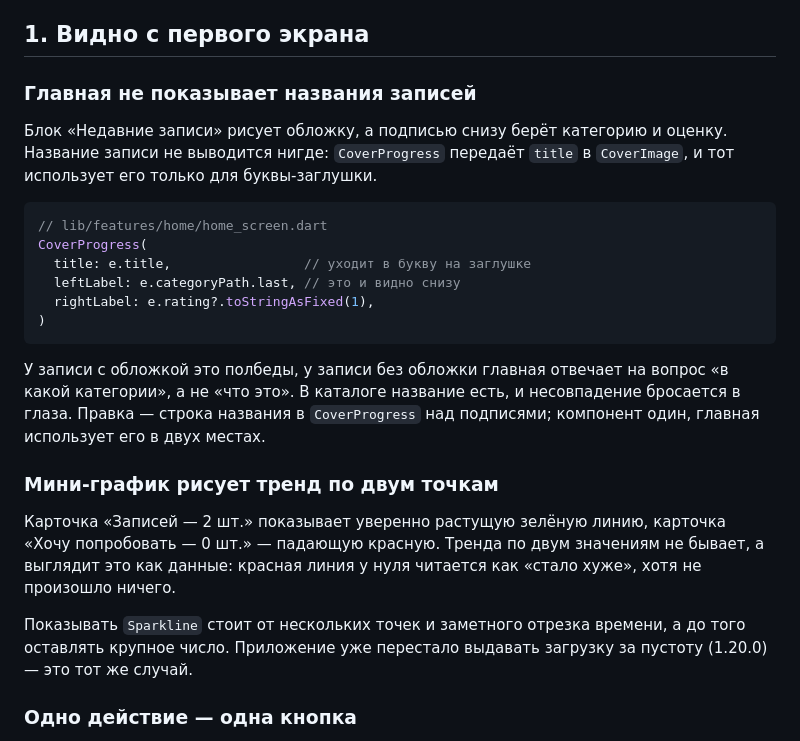
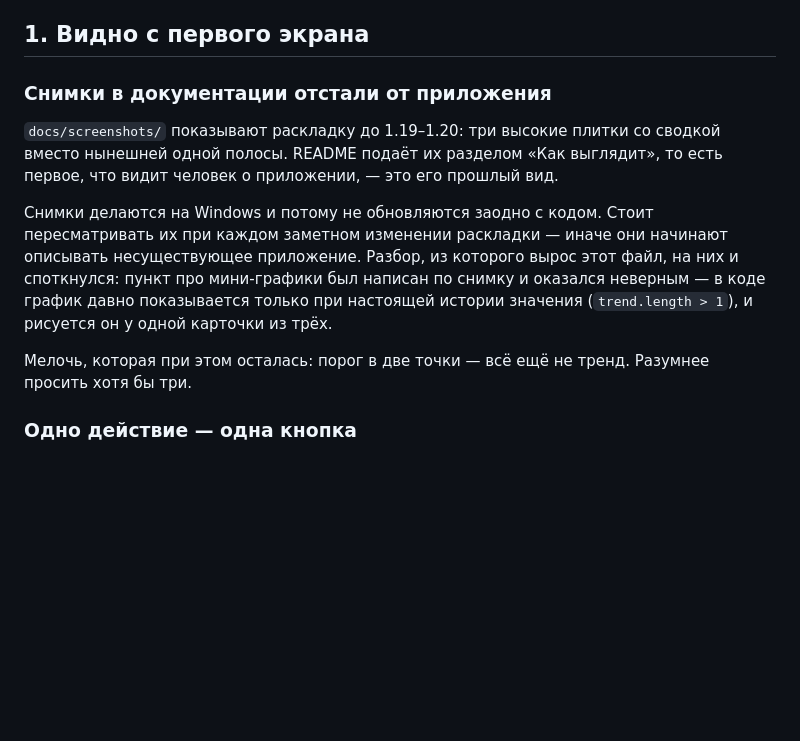
Before and after one commit to Lucky2356/Impressions, a Markdown page: ROADMAP.md, the part around the change. Drawn GitHub-style; blank space fills up the shorter version.

Commit message:
План поправлен: снимки в документации отстали от кода
Пункт про мини-графики был написан по docs/screenshots и оказался неверным: там
раскладка до 1.19–1.20 с тремя высокими плитками, а в коде график давно
показывается только при настоящей истории значения и только у одной карточки из
трёх. Вместо него записано то, на чём разбор и споткнулся, — снимки в README
показывают прошлый вид приложения.

Пункт про названия на главной убран: он сделан.

````diff
--- a/ROADMAP.md
+++ b/ROADMAP.md
@@ -11,36 +11,21 @@
 
 ## 1. Видно с первого экрана
 
-### Главная не показывает названия записей
+### Снимки в документации отстали от приложения
 
-Блок «Недавние записи» рисует обложку, а подписью снизу берёт категорию и
-оценку. Название записи не выводится нигде: `CoverProgress` передаёт `title` в
-`CoverImage`, и тот использует его только для буквы-заглушки.
+`docs/screenshots/` показывают раскладку до 1.19–1.20: три высокие плитки со
+сводкой вместо нынешней одной полосы. README подаёт их разделом «Как выглядит»,
+то есть первое, что видит человек о приложении, — это его прошлый вид.
 
-```dart
-// lib/features/home/home_screen.dart
-CoverProgress(
-  title: e.title,                 // уходит в букву на заглушке
-  leftLabel: e.categoryPath.last, // это и видно снизу
-  rightLabel: e.rating?.toStringAsFixed(1),
-)
-```
+Снимки делаются на Windows и потому не обновляются заодно с кодом. Стоит
+пересматривать их при каждом заметном изменении раскладки — иначе они начинают
+описывать несуществующее приложение. Разбор, из которого вырос этот файл, на
+них и споткнулся: пункт про мини-графики был написан по снимку и оказался
+неверным — в коде график давно показывается только при настоящей истории
+значения (`trend.length > 1`), и рисуется он у одной карточки из трёх.
 
-У записи с обложкой это полбеды, у записи без обложки главная отвечает на
-вопрос «в какой категории», а не «что это». В каталоге название есть, и
-несовпадение бросается в глаза. Правка — строка названия в `CoverProgress` над
-подписями; компонент один, главная использует его в двух местах.
-
-### Мини-график рисует тренд по двум точкам
-
-Карточка «Записей — 2 шт.» показывает уверенно растущую зелёную линию, карточка
-«Хочу попробовать — 0 шт.» — падающую красную. Тренда по двум значениям не
-бывает, а выглядит это как данные: красная линия у нуля читается как «стало
-хуже», хотя не произошло ничего.
-
-Показывать `Sparkline` стоит от нескольких точек и заметного отрезка времени, а
-до того оставлять крупное число. Приложение уже перестало выдавать загрузку за
-пустоту (1.20.0) — это тот же случай.
+Мелочь, которая при этом осталась: порог в две точки — всё ещё не тренд.
+Разумнее просить хотя бы три.
 
 ### Одно действие — одна кнопка
 
````
